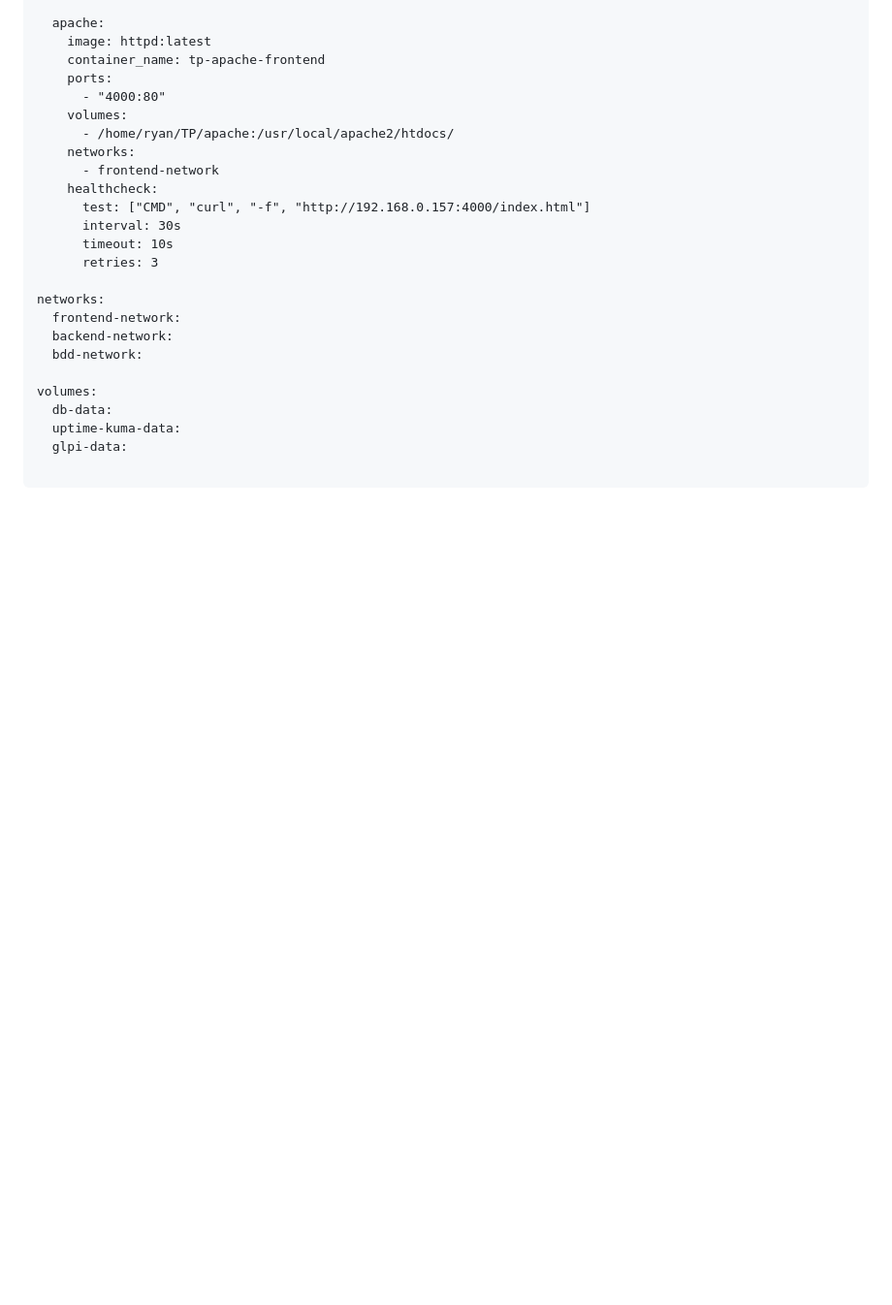
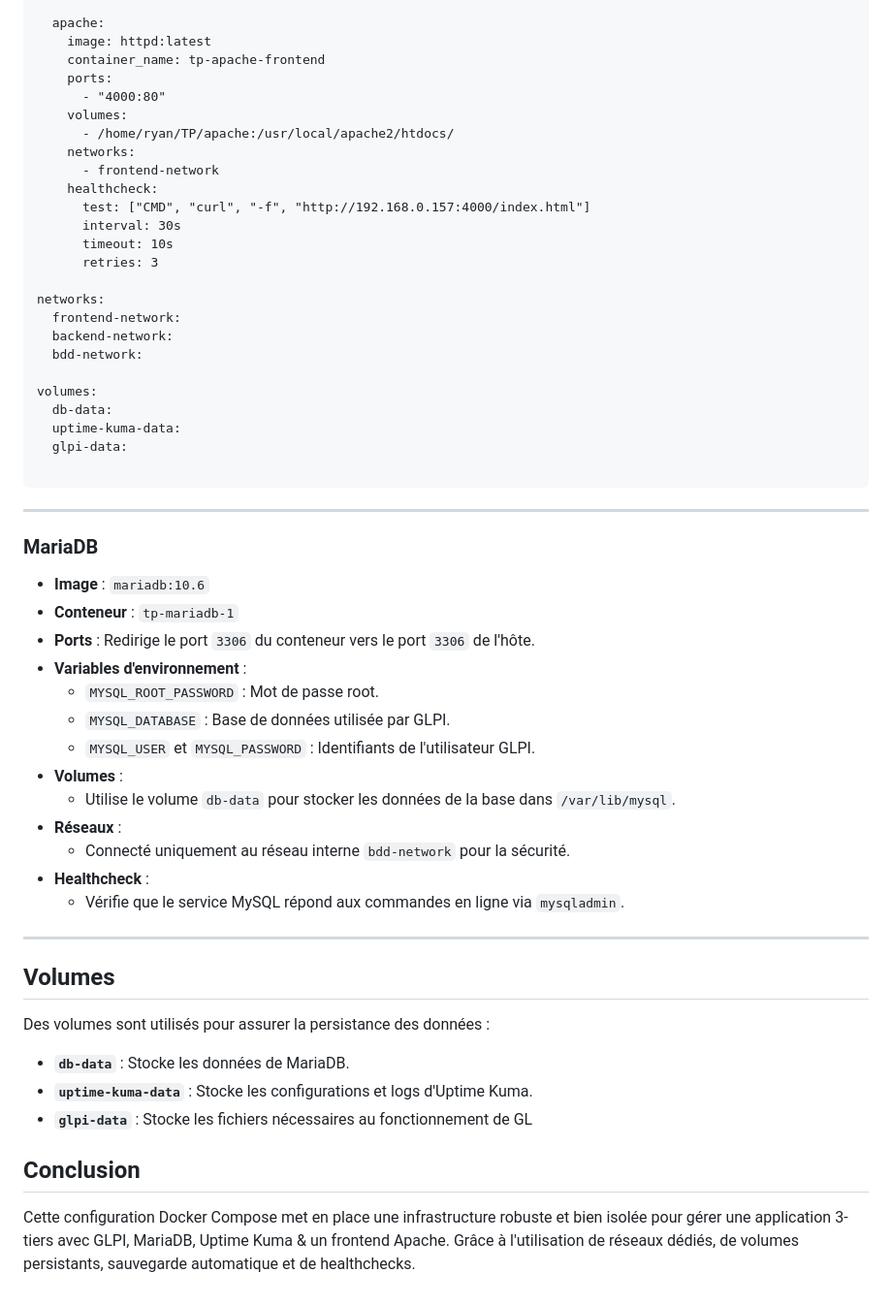
Before and after one commit to Nakwi/Docker-3Tiers, a Markdown page: README.md, the part around the change. Shown at 97% size. Drawn GitHub-style; blank space fills up the shorter version.

````diff
--- a/README.md
+++ b/README.md
@@ -315,3 +315,32 @@ volumes:
   glpi-data:
 
 ```
+---
+
+### **MariaDB**
+- **Image** : `mariadb:10.6`
+- **Conteneur** : `tp-mariadb-1`
+- **Ports** : Redirige le port `3306` du conteneur vers le port `3306` de l'hôte.
+- **Variables d'environnement** :
+  - `MYSQL_ROOT_PASSWORD` : Mot de passe root.
+  - `MYSQL_DATABASE` : Base de données utilisée par GLPI.
+  - `MYSQL_USER` et `MYSQL_PASSWORD` : Identifiants de l'utilisateur GLPI.
+- **Volumes** :
+  - Utilise le volume `db-data` pour stocker les données de la base dans `/var/lib/mysql`.
+- **Réseaux** :
+  - Connecté uniquement au réseau interne `bdd-network` pour la sécurité.
+- **Healthcheck** :
+  - Vérifie que le service MySQL répond aux commandes en ligne via `mysqladmin`.
+
+---
+
+## Volumes
+
+Des volumes sont utilisés pour assurer la persistance des données :
+- **`db-data`** : Stocke les données de MariaDB.
+- **`uptime-kuma-data`** : Stocke les configurations et logs d'Uptime Kuma.
+- **`glpi-data`** : Stocke les fichiers nécessaires au fonctionnement de GL
+
+## Conclusion
+
+Cette configuration Docker Compose met en place une infrastructure robuste et bien isolée pour gérer une application 3-tiers avec GLPI, MariaDB, Uptime Kuma & un frontend Apache. Grâce à l'utilisation de réseaux dédiés, de volumes persistants, sauvegarde automatique et de healthchecks.
````
